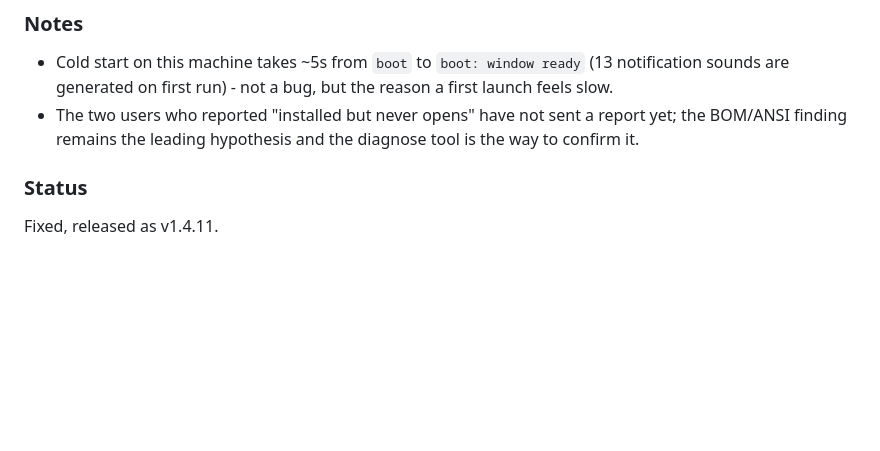
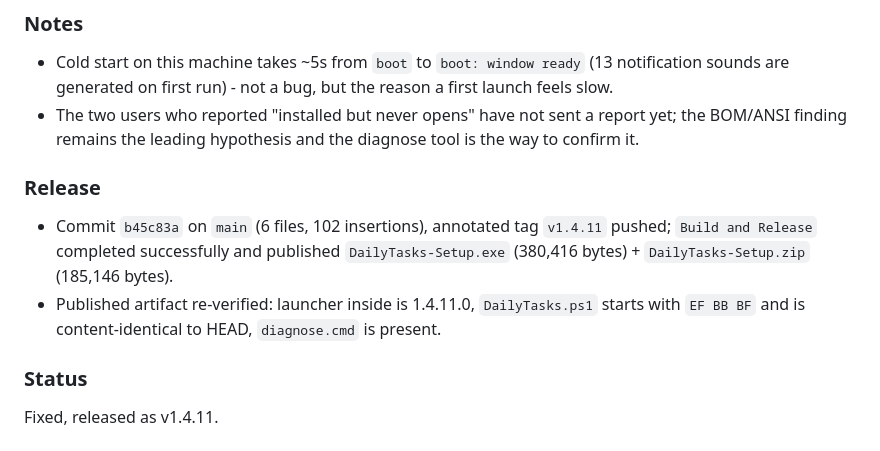
Before and after one commit to Lev-Good/daily-tasks, a Markdown page: docs/AGENT_LOG.md, the part around the change. GitHub-like rendering; blank space fills up the shorter version.

Commit message:
Docs: record the v1.4.11 release outcome in the agent log
Keeps the log entry consistent with the v1.4.10 pattern (commit hash, published
assets, released-artifact verification).

🤖 Generated with Codebuff
Co-Authored-By: Codebuff <noreply@codebuff.com>

```diff
--- a/docs/AGENT_LOG.md
+++ b/docs/AGENT_LOG.md
@@ -31,6 +31,10 @@ The developer installed v1.4.10 on their own machine and got a new error dialog
 ### Notes
 - Cold start on this machine takes ~5s from `boot` to `boot: window ready` (13 notification sounds are generated on first run) - not a bug, but the reason a first launch feels slow.
 - The two users who reported "installed but never opens" have not sent a report yet; the BOM/ANSI finding remains the leading hypothesis and the diagnose tool is the way to confirm it.
+
+### Release
+- Commit `b45c83a` on `main` (6 files, 102 insertions), annotated tag `v1.4.11` pushed; `Build and Release` completed successfully and published `DailyTasks-Setup.exe` (380,416 bytes) + `DailyTasks-Setup.zip` (185,146 bytes).
+- Published artifact re-verified: launcher inside is 1.4.11.0, `DailyTasks.ps1` starts with `EF BB BF` and is content-identical to HEAD, `diagnose.cmd` is present.
 
 ### Status
 Fixed, released as v1.4.11.
```
